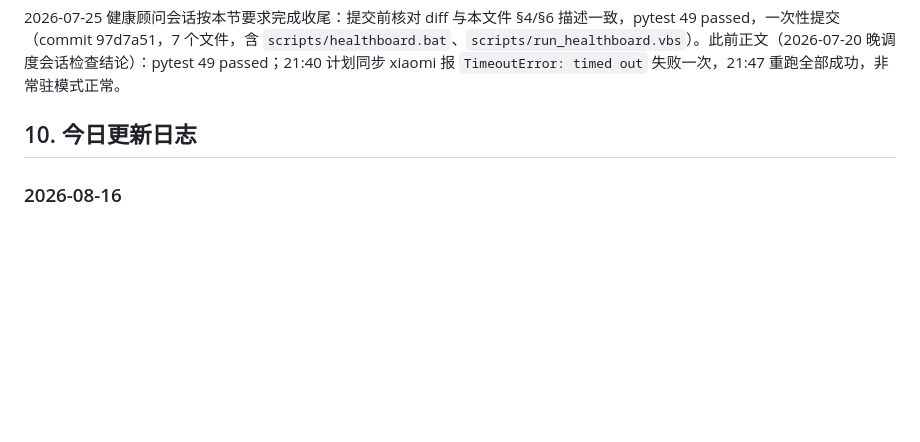
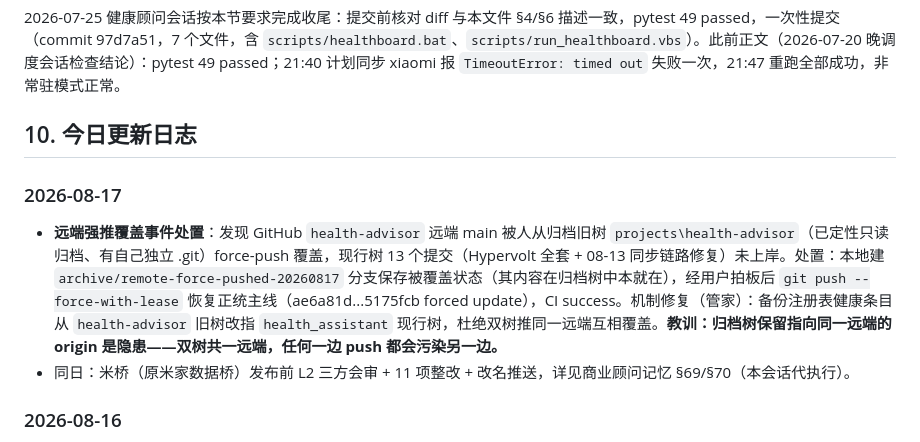
Before and after one commit to shkyyy18/health-advisor-internal, a Markdown page: 健康顾问-项目记忆.md, the part around the change. Drawn GitHub-style; blank space fills up the shorter version.

Commit message:
记忆：2026-08-17 远端强推覆盖事件处置（force-push 恢复主线，用户拍板）+ 米桥会审指引

```diff
--- a/健康顾问-项目记忆.md
+++ b/健康顾问-项目记忆.md
@@ -112,6 +112,11 @@
 
 ## 10. 今日更新日志
 
+### 2026-08-17
+
+- **远端强推覆盖事件处置**：发现 GitHub `health-advisor` 远端 main 被人从归档旧树 `projects\health-advisor`（已定性只读归档、有自己独立 .git）force-push 覆盖，现行树 13 个提交（Hypervolt 全套 + 08-13 同步链路修复）未上岸。处置：本地建 `archive/remote-force-pushed-20260817` 分支保存被覆盖状态（其内容在归档树中本就在），经用户拍板后 `git push --force-with-lease` 恢复正统主线（ae6a81d...5175fcb forced update），CI success。机制修复（管家）：备份注册表健康条目从 `health-advisor` 旧树改指 `health_assistant` 现行树，杜绝双树推同一远端互相覆盖。**教训：归档树保留指向同一远端的 origin 是隐患——双树共一远端，任何一边 push 都会污染另一边。**
+- 同日：米桥（原米家数据桥）发布前 L2 三方会审 + 11 项整改 + 改名推送，详见商业顾问记忆 §69/§70（本会话代执行）。
+
 ### 2026-08-16
 
 - **Hypervolt 手搓放松引导（用户需求：安卓手机用不了 Hyperice 官方 App 教程，"帮我手搓一个"）**：
```
